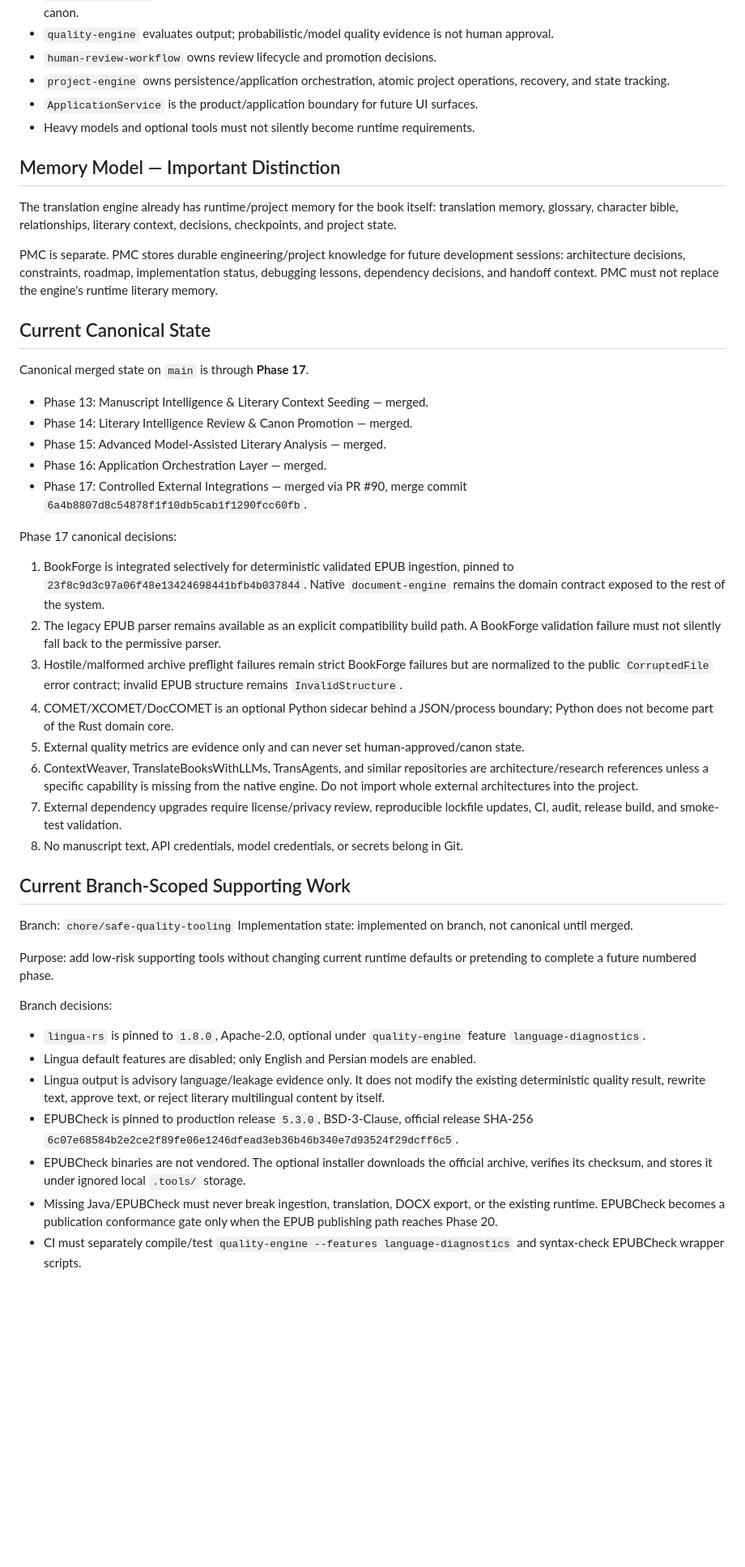
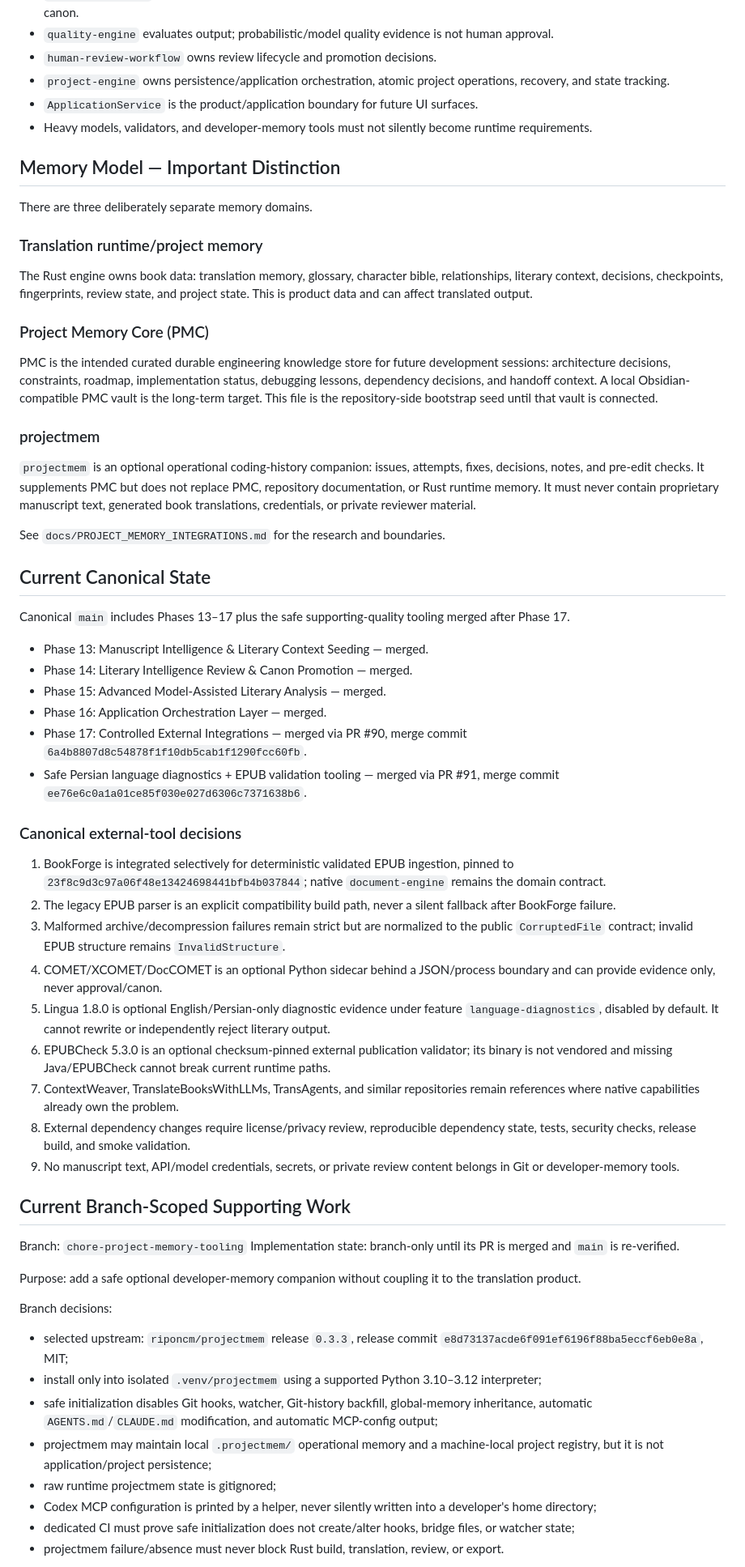
Before and after one commit to hiidkaboutyou-spec/Persian-Literary-Translation-Engine, a Markdown page: docs/PMC_BOOTSTRAP.md, the part around one of its changes. Shown at 81% size. Drawn GitHub-style; blank space fills up the shorter version.

Commit message:
docs: update PMC bootstrap with project memory tooling decision

```diff
--- a/docs/PMC_BOOTSTRAP.md
+++ b/docs/PMC_BOOTSTRAP.md
@@ -33,49 +33,64 @@ Build a production-grade English-to-Persian literary translation engine that pro
 - `human-review-workflow` owns review lifecycle and promotion decisions.
 - `project-engine` owns persistence/application orchestration, atomic project operations, recovery, and state tracking.
 - `ApplicationService` is the product/application boundary for future UI surfaces.
-- Heavy models and optional tools must not silently become runtime requirements.
+- Heavy models, validators, and developer-memory tools must not silently become runtime requirements.
 
 ## Memory Model — Important Distinction
 
-The translation engine already has runtime/project memory for the book itself: translation memory, glossary, character bible, relationships, literary context, decisions, checkpoints, and project state.
+There are three deliberately separate memory domains.
 
-PMC is separate. PMC stores durable engineering/project knowledge for future development sessions: architecture decisions, constraints, roadmap, implementation status, debugging lessons, dependency decisions, and handoff context. PMC must not replace the engine's runtime literary memory.
+### Translation runtime/project memory
+
+The Rust engine owns book data: translation memory, glossary, character bible, relationships, literary context, decisions, checkpoints, fingerprints, review state, and project state. This is product data and can affect translated output.
+
+### Project Memory Core (PMC)
+
+PMC is the intended curated durable engineering knowledge store for future development sessions: architecture decisions, constraints, roadmap, implementation status, debugging lessons, dependency decisions, and handoff context. A local Obsidian-compatible PMC vault is the long-term target. This file is the repository-side bootstrap seed until that vault is connected.
+
+### projectmem
+
+`projectmem` is an optional operational coding-history companion: issues, attempts, fixes, decisions, notes, and pre-edit checks. It supplements PMC but does not replace PMC, repository documentation, or Rust runtime memory. It must never contain proprietary manuscript text, generated book translations, credentials, or private reviewer material.
+
+See `docs/PROJECT_MEMORY_INTEGRATIONS.md` for the research and boundaries.
 
 ## Current Canonical State
 
-Canonical merged state on `main` is through **Phase 17**.
+Canonical `main` includes Phases 13–17 plus the safe supporting-quality tooling merged after Phase 17.
 
 - Phase 13: Manuscript Intelligence & Literary Context Seeding — merged.
 - Phase 14: Literary Intelligence Review & Canon Promotion — merged.
 - Phase 15: Advanced Model-Assisted Literary Analysis — merged.
 - Phase 16: Application Orchestration Layer — merged.
 - Phase 17: Controlled External Integrations — merged via PR #90, merge commit `6a4b8807d8c54878f1f10db5cab1f1290fcc60fb`.
+- Safe Persian language diagnostics + EPUB validation tooling — merged via PR #91, merge commit `ee76e6c0a1a01ce85f030e027d6306c7371638b6`.
 
-Phase 17 canonical decisions:
+### Canonical external-tool decisions
 
-1. BookForge is integrated selectively for deterministic validated EPUB ingestion, pinned to `23f8c9d3c97a06f48e13424698441bfb4b037844`. Native `document-engine` remains the domain contract exposed to the rest of the system.
-2. The legacy EPUB parser remains available as an explicit compatibility build path. A BookForge validation failure must not silently fall back to the permissive parser.
-3. Hostile/malformed archive preflight failures remain strict BookForge failures but are normalized to the public `CorruptedFile` error contract; invalid EPUB structure remains `InvalidStructure`.
-4. COMET/XCOMET/DocCOMET is an optional Python sidecar behind a JSON/process boundary; Python does not become part of the Rust domain core.
-5. External quality metrics are evidence only and can never set human-approved/canon state.
-6. ContextWeaver, TranslateBooksWithLLMs, TransAgents, and similar repositories are architecture/research references unless a specific capability is missing from the native engine. Do not import whole external architectures into the project.
-7. External dependency upgrades require license/privacy review, reproducible lockfile updates, CI, audit, release build, and smoke-test validation.
-8. No manuscript text, API credentials, model credentials, or secrets belong in Git.
+1. BookForge is integrated selectively for deterministic validated EPUB ingestion, pinned to `23f8c9d3c97a06f48e13424698441bfb4b037844`; native `document-engine` remains the domain contract.
+2. The legacy EPUB parser is an explicit compatibility build path, never a silent fallback after BookForge failure.
+3. Malformed archive/decompression failures remain strict but are normalized to the public `CorruptedFile` contract; invalid EPUB structure remains `InvalidStructure`.
+4. COMET/XCOMET/DocCOMET is an optional Python sidecar behind a JSON/process boundary and can provide evidence only, never approval/canon.
+5. Lingua 1.8.0 is optional English/Persian-only diagnostic evidence under feature `language-diagnostics`, disabled by default. It cannot rewrite or independently reject literary output.
+6. EPUBCheck 5.3.0 is an optional checksum-pinned external publication validator; its binary is not vendored and missing Java/EPUBCheck cannot break current runtime paths.
+7. ContextWeaver, TranslateBooksWithLLMs, TransAgents, and similar repositories remain references where native capabilities already own the problem.
+8. External dependency changes require license/privacy review, reproducible dependency state, tests, security checks, release build, and smoke validation.
+9. No manuscript text, API/model credentials, secrets, or private review content belongs in Git or developer-memory tools.
 
 ## Current Branch-Scoped Supporting Work
 
-Branch: `chore/safe-quality-tooling`
-Implementation state: implemented on branch, not canonical until merged.
+Branch: `chore-project-memory-tooling`
+Implementation state: branch-only until its PR is merged and `main` is re-verified.
 
-Purpose: add low-risk supporting tools without changing current runtime defaults or pretending to complete a future numbered phase.
+Purpose: add a safe optional developer-memory companion without coupling it to the translation product.
 
 Branch decisions:
 
-- `lingua-rs` is pinned to `1.8.0`, Apache-2.0, optional under `quality-engine` feature `language-diagnostics`.
-- Lingua default features are disabled; only English and Persian models are enabled.
-- Lingua output is advisory language/leakage evidence only. It does not modify the existing deterministic quality result, rewrite text, approve text, or reject literary multilingual content by itself.
-- EPUBCheck is pinned to production release `5.3.0`, BSD-3-Clause, official release SHA-256 `6c07e68584b2e2ce2f89fe06e1246dfead3eb36b46b340e7d93524f29dcff6c5`.
-- EPUBCheck binaries are not vendored. The optional installer downloads the official archive, verifies its checksum, and stores it under ignored local `.tools/` storage.
-- Missing Java/EPUBCheck must never break ingestion, translation, DOCX export, or the existing runtime. EPUBCheck becomes a publication conformance gate only when the EPUB publishing path reaches Phase 20.
-- CI must separately compile/test `quality-engine --features language-diagnostics` and syntax-check EPUBCheck wrapper scripts.
+- selected upstream: `riponcm/projectmem` release `0.3.3`, release commit `e8d73137acde6f091ef6196f88ba5eccf6eb0e8a`, MIT;
+- install only into isolated `.venv/projectmem` using a supported Python 3.10–3.12 interpreter;
+- safe initialization disables Git hooks, watcher, Git-history backfill, global-memory inheritance, automatic `AGENTS.md`/`CLAUDE.md` modification, and automatic MCP-config output;
+- projectmem may maintain local `.projectmem/` operational memory and a machine-local project registry, but it is not application/project persistence;
+- raw runtime projectmem state is gitignored;
+- Codex MCP configuration is printed by a helper, never silently written into a developer's home directory;
+- dedicated CI must prove safe initialization does not create/alter hooks, bridge files, or watcher state;
+- projectmem failure/absence must never block Rust build, translation, review, or export.
 
```
Also changed, not shown: other parts of docs/PMC_BOOTSTRAP.md (+27 -54 lines).
